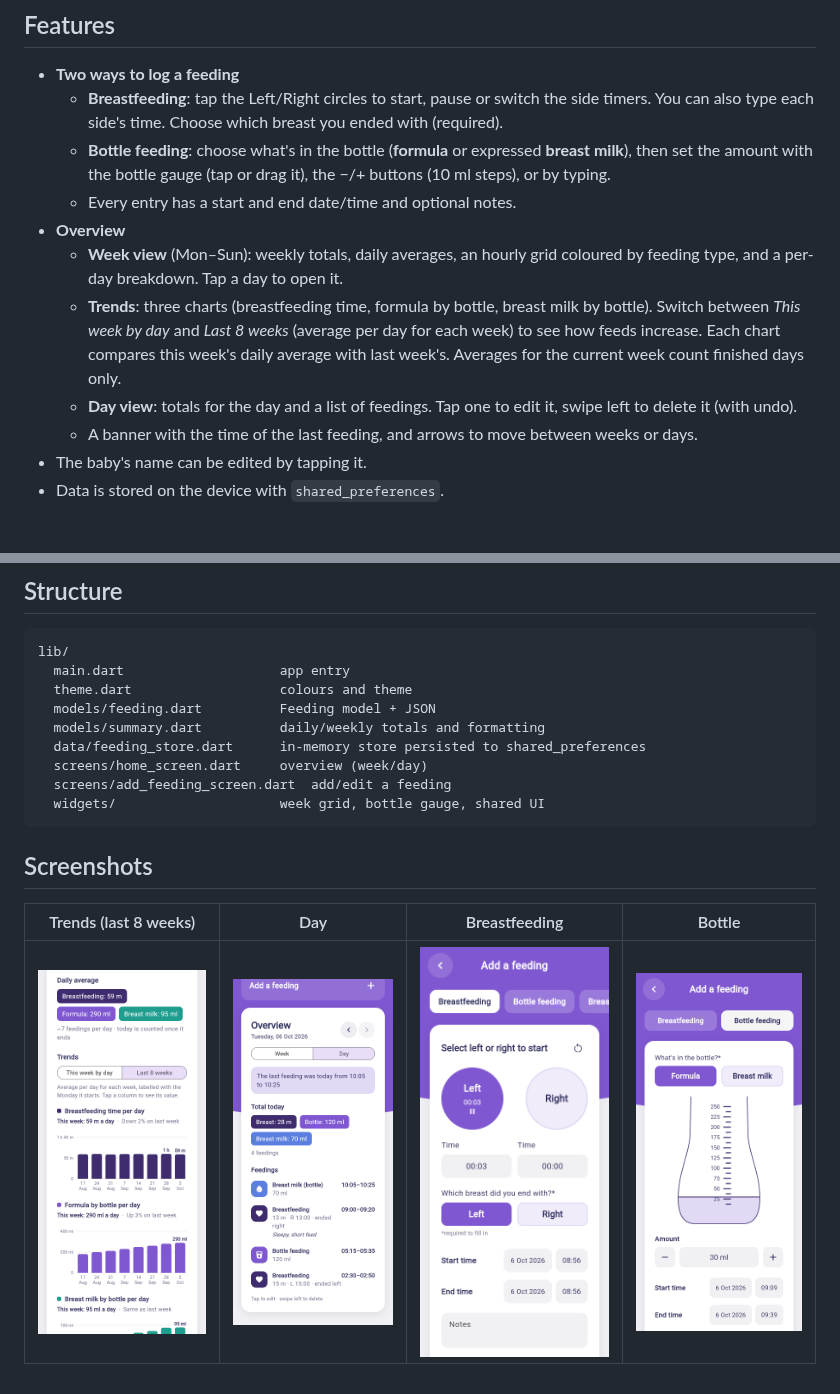
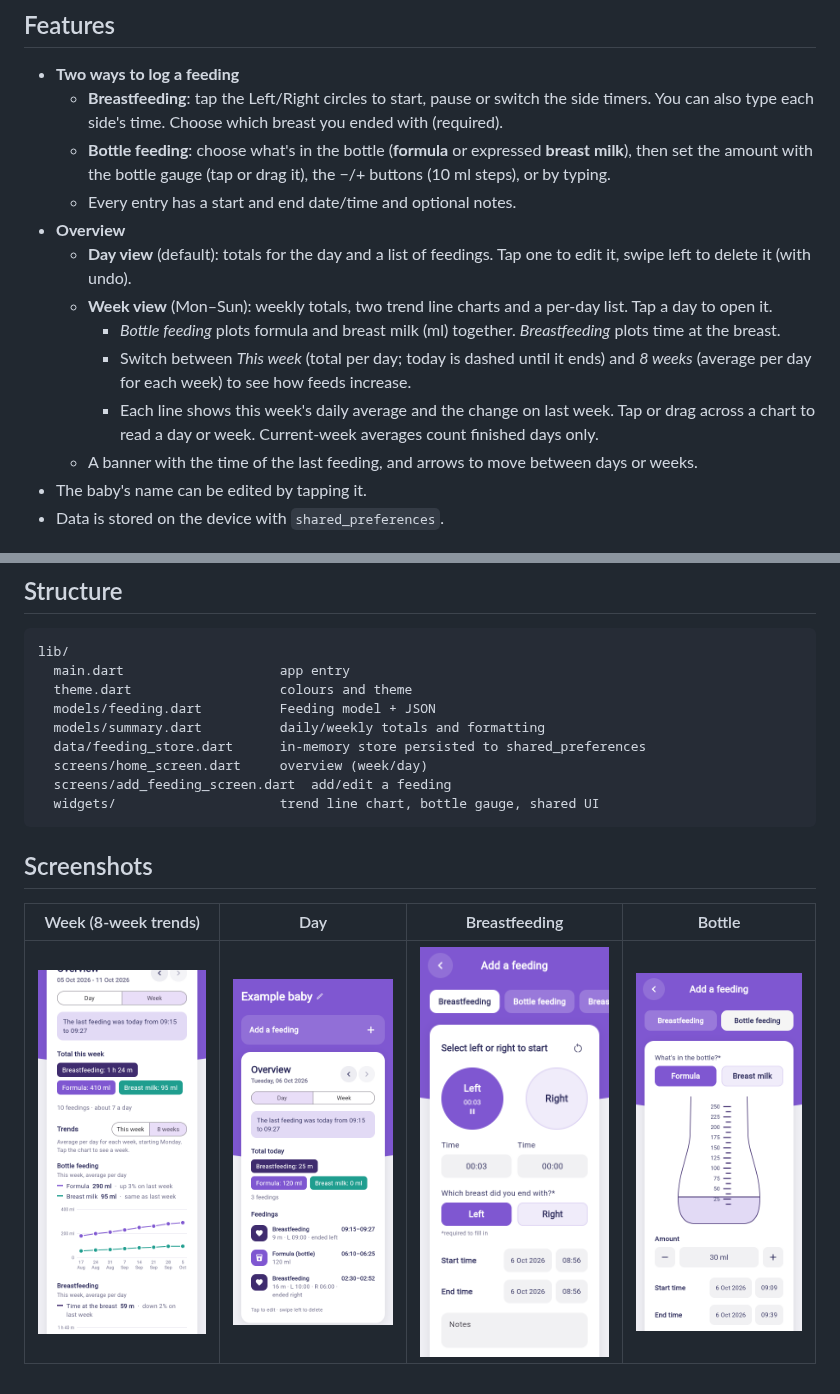
Before and after one commit to nishamehta-ux/Baby-Feed-Tracker, a Markdown page: README.md, 2 parts joined by grey strips. Rendered like a GitHub page; pictures changed too: docs/screenshots/day.png, docs/screenshots/week.png.

````diff
--- a/README.md
+++ b/README.md
@@ -9,10 +9,12 @@ A simple Flutter app for logging a baby's feedings and seeing daily and weekly s
   - **Bottle feeding**: choose what's in the bottle (**formula** or expressed **breast milk**), then set the amount with the bottle gauge (tap or drag it), the −/+ buttons (10 ml steps), or by typing.
   - Every entry has a start and end date/time and optional notes.
 - **Overview**
-  - **Week view** (Mon–Sun): weekly totals, daily averages, an hourly grid coloured by feeding type, and a per-day breakdown. Tap a day to open it.
-  - **Trends**: three charts (breastfeeding time, formula by bottle, breast milk by bottle). Switch between *This week by day* and *Last 8 weeks* (average per day for each week) to see how feeds increase. Each chart compares this week's daily average with last week's. Averages for the current week count finished days only.
-  - **Day view**: totals for the day and a list of feedings. Tap one to edit it, swipe left to delete it (with undo).
-  - A banner with the time of the last feeding, and arrows to move between weeks or days.
+  - **Day view** (default): totals for the day and a list of feedings. Tap one to edit it, swipe left to delete it (with undo).
+  - **Week view** (Mon–Sun): weekly totals, two trend line charts and a per-day list. Tap a day to open it.
+    - *Bottle feeding* plots formula and breast milk (ml) together. *Breastfeeding* plots time at the breast.
+    - Switch between *This week* (total per day; today is dashed until it ends) and *8 weeks* (average per day for each week) to see how feeds increase.
+    - Each line shows this week's daily average and the change on last week. Tap or drag across a chart to read a day or week. Current-week averages count finished days only.
+  - A banner with the time of the last feeding, and arrows to move between days or weeks.
 - The baby's name can be edited by tapping it.
 - Data is stored on the device with `shared_preferences`.
 
@@ -41,11 +43,11 @@ lib/
   data/feeding_store.dart      in-memory store persisted to shared_preferences
   screens/home_screen.dart     overview (week/day)
   screens/add_feeding_screen.dart  add/edit a feeding
-  widgets/                     week grid, bottle gauge, shared UI
+  widgets/                     trend line chart, bottle gauge, shared UI
 ```
 
 ## Screenshots
 
-| Trends (last 8 weeks) | Day | Breastfeeding | Bottle |
+| Week (8-week trends) | Day | Breastfeeding | Bottle |
 |---|---|---|---|
 | ![](docs/screenshots/week.png) | ![](docs/screenshots/day.png) | ![](docs/screenshots/add_breastfeeding.png) | ![](docs/screenshots/add_bottle.png) |
````
Also changed, not shown: 5 other files.
